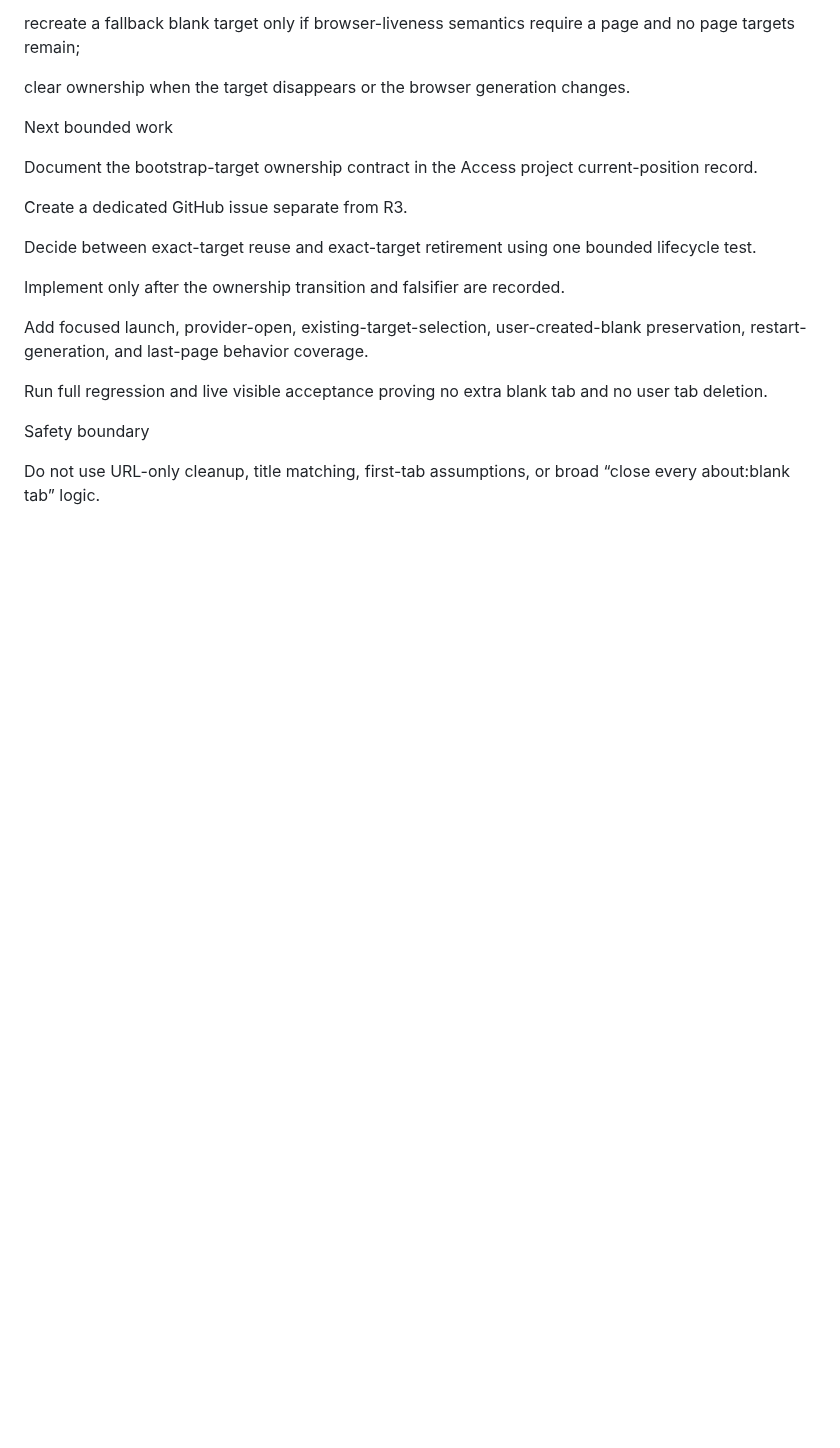
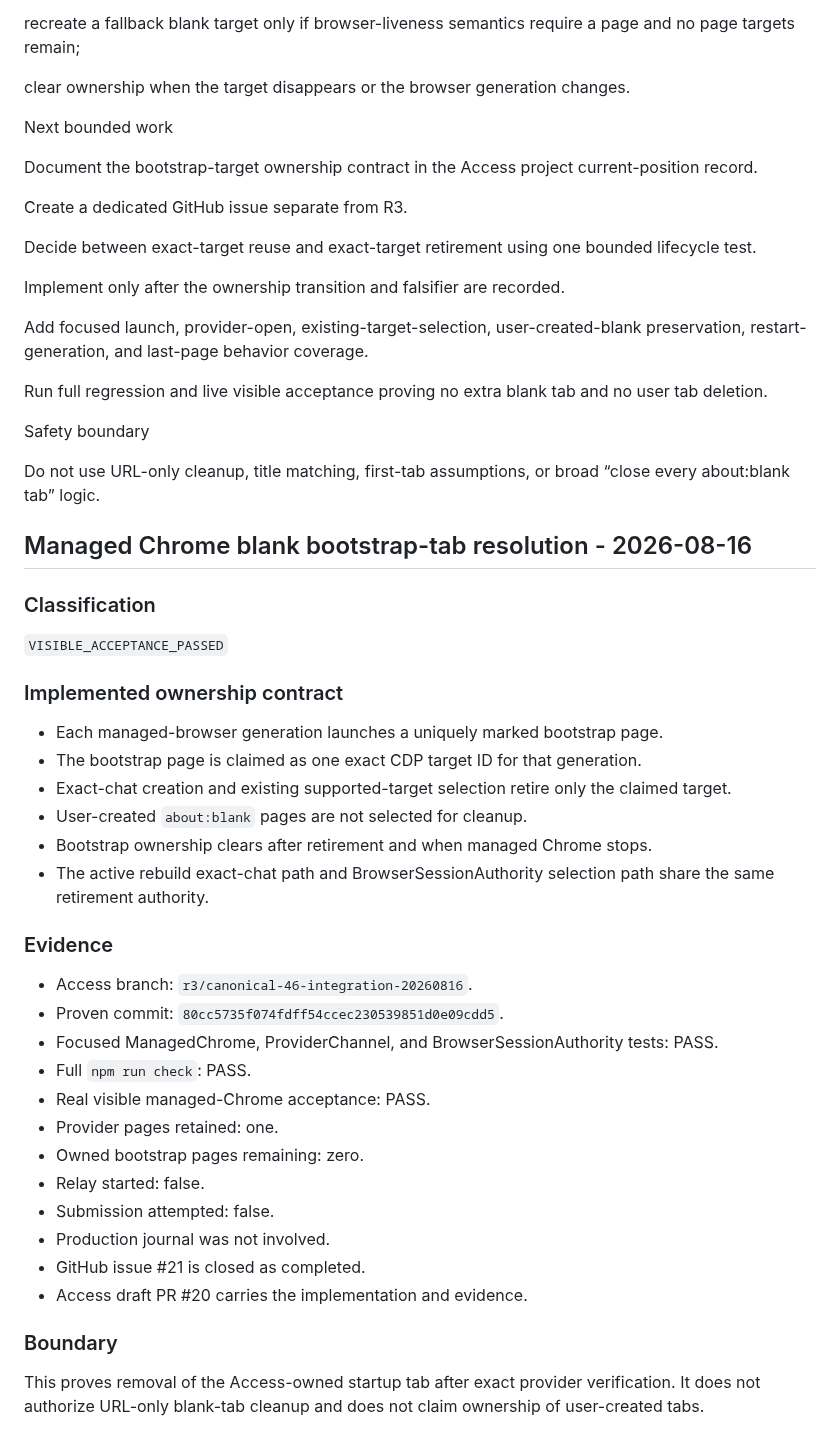
Before and after one commit to Letterblack0306/GPT-Knowledge, a Markdown page: project-engineering/projects/access-browser-agent-r3-status.md, the part around the change. GitHub-like rendering; blank space fills up the shorter version.

Commit message:
docs: record visible bootstrap retirement proof

```diff
--- a/project-engineering/projects/access-browser-agent-r3-status.md
+++ b/project-engineering/projects/access-browser-agent-r3-status.md
@@ -190,3 +190,38 @@ Run full regression and live visible acceptance proving no extra blank tab and n
 Safety boundary
 
 Do not use URL-only cleanup, title matching, first-tab assumptions, or broad “close every about:blank tab” logic.
+
+
+## Managed Chrome blank bootstrap-tab resolution - 2026-08-16
+
+### Classification
+
+`VISIBLE_ACCEPTANCE_PASSED`
+
+### Implemented ownership contract
+
+- Each managed-browser generation launches a uniquely marked bootstrap page.
+- The bootstrap page is claimed as one exact CDP target ID for that generation.
+- Exact-chat creation and existing supported-target selection retire only the claimed target.
+- User-created `about:blank` pages are not selected for cleanup.
+- Bootstrap ownership clears after retirement and when managed Chrome stops.
+- The active rebuild exact-chat path and BrowserSessionAuthority selection path share the same retirement authority.
+
+### Evidence
+
+- Access branch: `r3/canonical-46-integration-20260816`.
+- Proven commit: `80cc5735f074fdff54ccec230539851d0e09cdd5`.
+- Focused ManagedChrome, ProviderChannel, and BrowserSessionAuthority tests: PASS.
+- Full `npm run check`: PASS.
+- Real visible managed-Chrome acceptance: PASS.
+- Provider pages retained: one.
+- Owned bootstrap pages remaining: zero.
+- Relay started: false.
+- Submission attempted: false.
+- Production journal was not involved.
+- GitHub issue #21 is closed as completed.
+- Access draft PR #20 carries the implementation and evidence.
+
+### Boundary
+
+This proves removal of the Access-owned startup tab after exact provider verification. It does not authorize URL-only blank-tab cleanup and does not claim ownership of user-created tabs.
```
